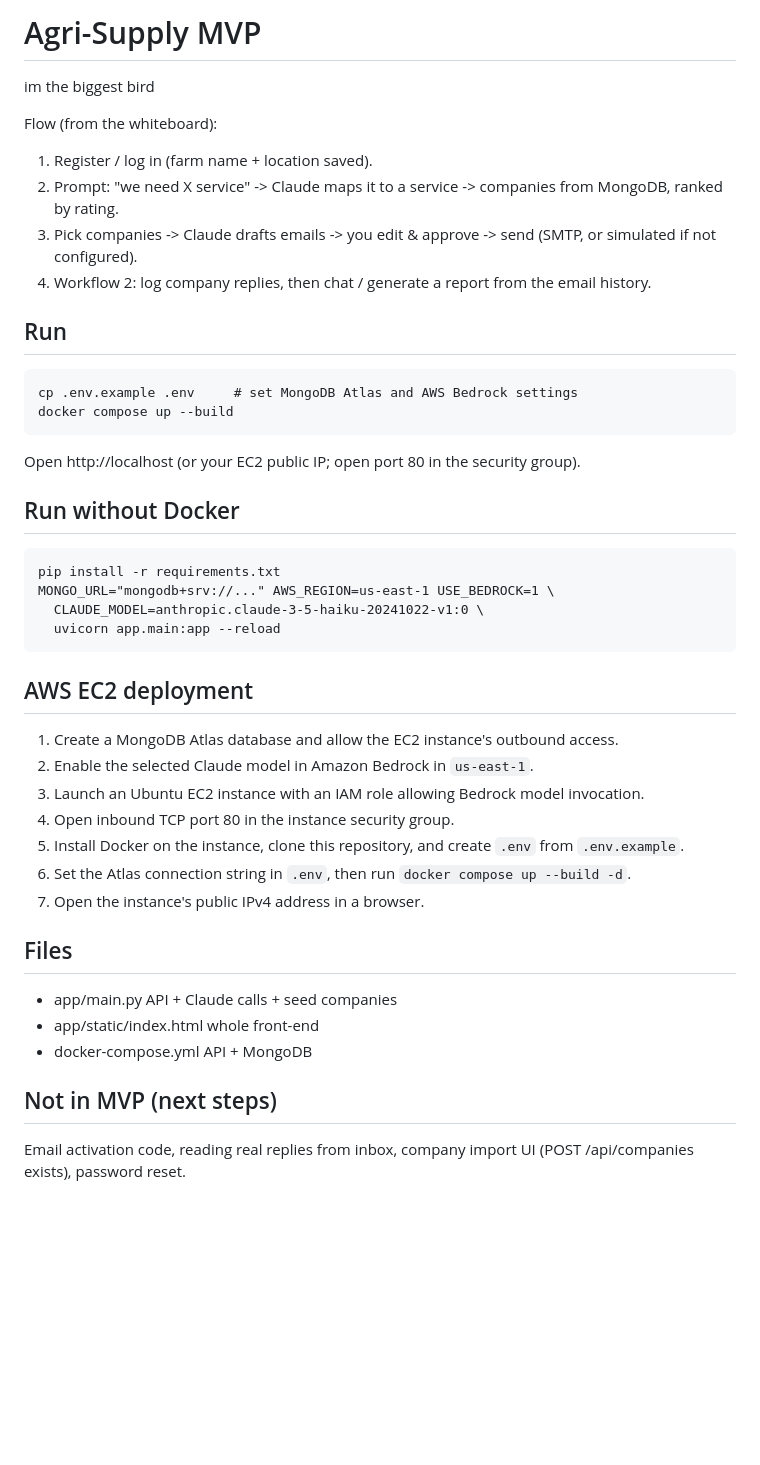
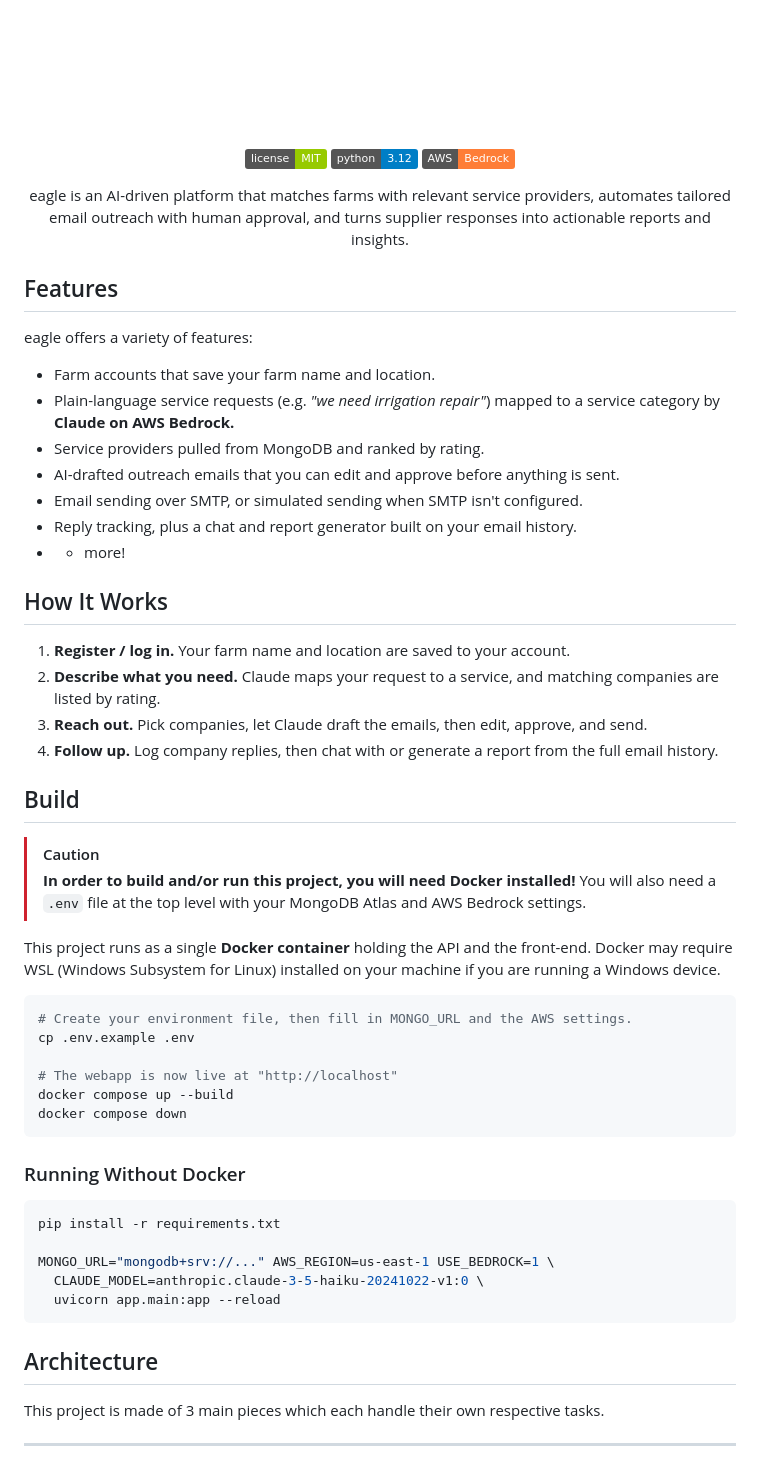
Before and after one commit to alvolkov07/ACM-AWS-Hackathon, a Markdown page: README.md, the part around one of its changes. Drawn GitHub-style; pictures changed too: docs/images/white/eagle_banner.png (added); badges without logos; blank space fills up the shorter version.

Commit message:
docs: rewrite README & add temporary logo - Rewrite README.md to contain in-depth project details - Add black and white temporary logos for the Eagle project.

````diff
--- a/README.md
+++ b/README.md
@@ -1,36 +1,61 @@
-# Agri-Supply MVP
-im the biggest bird
+<p align="center">
+    <picture>
+        <img src="docs/images/white/eagle_banner.png" width="400px" alt="Eagle Banner">
+    </picture>
+</p>
 
-Flow (from the whiteboard):
-1. Register / log in (farm name + location saved).
-2. Prompt: "we need X service" -> Claude maps it to a service -> companies from MongoDB, ranked by rating.
-3. Pick companies -> Claude drafts emails -> you edit & approve -> send (SMTP, or simulated if not configured).
-4. Workflow 2: log company replies, then chat / generate a report from the email history.
+<div align="center">
 
-## Run
-    cp .env.example .env     # set MongoDB Atlas and AWS Bedrock settings
-    docker compose up --build
-Open http://localhost (or your EC2 public IP; open port 80 in the security group).
+![License: MIT](https://img.shields.io/badge/license-MIT-green.svg)
+![Python 3.12](https://img.shields.io/badge/python-3.12-blue.svg)
+![AWS Bedrock](https://img.shields.io/badge/AWS-Bedrock-orange.svg)
 
-## Run without Docker
-    pip install -r requirements.txt
-    MONGO_URL="mongodb+srv://..." AWS_REGION=us-east-1 USE_BEDROCK=1 \
-      CLAUDE_MODEL=anthropic.claude-3-5-haiku-20241022-v1:0 \
-      uvicorn app.main:app --reload
+<p>eagle is an AI-driven platform that matches farms with relevant service providers, automates tailored email outreach with human approval, and turns supplier responses into actionable reports and insights.</p>
 
-## AWS EC2 deployment
-1. Create a MongoDB Atlas database and allow the EC2 instance's outbound access.
-2. Enable the selected Claude model in Amazon Bedrock in `us-east-1`.
-3. Launch an Ubuntu EC2 instance with an IAM role allowing Bedrock model invocation.
-4. Open inbound TCP port 80 in the instance security group.
-5. Install Docker on the instance, clone this repository, and create `.env` from `.env.example`.
-6. Set the Atlas connection string in `.env`, then run `docker compose up --build -d`.
-7. Open the instance's public IPv4 address in a browser.
+</div>
 
-## Files
-- app/main.py          API + Claude calls + seed companies
-- app/static/index.html  whole front-end
-- docker-compose.yml   API + MongoDB
+## Features
+eagle offers a variety of features:
+- Farm accounts that save your farm name and location.
+- Plain-language service requests (e.g. *"we need irrigation repair"*) mapped to a service category by **Claude on AWS Bedrock.**
+- Service providers pulled from MongoDB and ranked by rating.
+- AI-drafted outreach emails that you can edit and approve before anything is sent.
+- Email sending over SMTP, or simulated sending when SMTP isn't configured.
+- Reply tracking, plus a chat and report generator built on your email history.
+- + more!
 
-## Not in MVP (next steps)
-Email activation code, reading real replies from inbox, company import UI (POST /api/companies exists), password reset.
+## How It Works
+1. **Register / log in.** Your farm name and location are saved to your account.
+2. **Describe what you need.** Claude maps your request to a service, and matching companies are listed by rating.
+3. **Reach out.** Pick companies, let Claude draft the emails, then edit, approve, and send.
+4. **Follow up.** Log company replies, then chat with or generate a report from the full email history.
+
+## Build
+> [!CAUTION]
+> **In order to build and/or run this project, you will need Docker installed!** You will also need a `.env` file at the top level with your MongoDB Atlas and AWS Bedrock settings.
+
+This project runs as a single **Docker container** holding the API and the front-end. Docker may require WSL (Windows Subsystem for Linux) installed on your machine if you are running a Windows device.
+
+```bash
+# Create your environment file, then fill in MONGO_URL and the AWS settings.
+cp .env.example .env
+
+# The webapp is now live at "http://localhost"
+docker compose up --build
+docker compose down
+```
+
+### Running Without Docker
+```bash
+pip install -r requirements.txt
+
+MONGO_URL="mongodb+srv://..." AWS_REGION=us-east-1 USE_BEDROCK=1 \
+  CLAUDE_MODEL=anthropic.claude-3-5-haiku-20241022-v1:0 \
+  uvicorn app.main:app --reload
+```
+
+## Architecture
+This project is made of 3 main pieces which each handle their own respective tasks.
+
+---
+
````
Also changed, not shown: other parts of README.md (+31 -0 lines), docs/images/black/eagle_banner.png (added), docs/images/black/eagle_logo.png (added), docs/images/white/eagle_logo.png (added).
